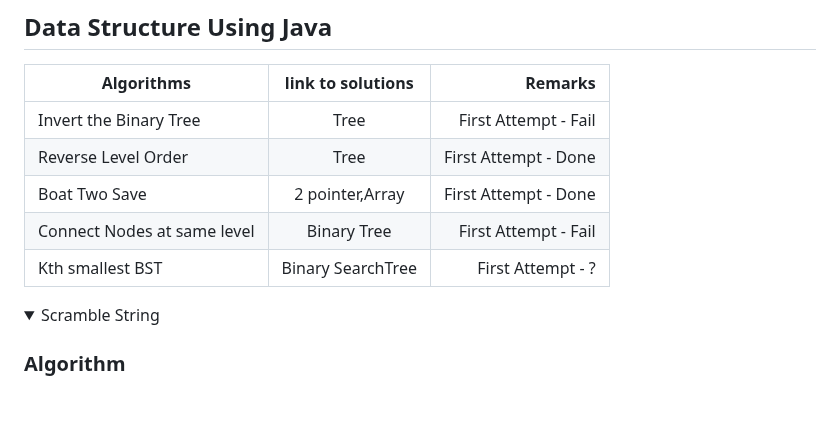
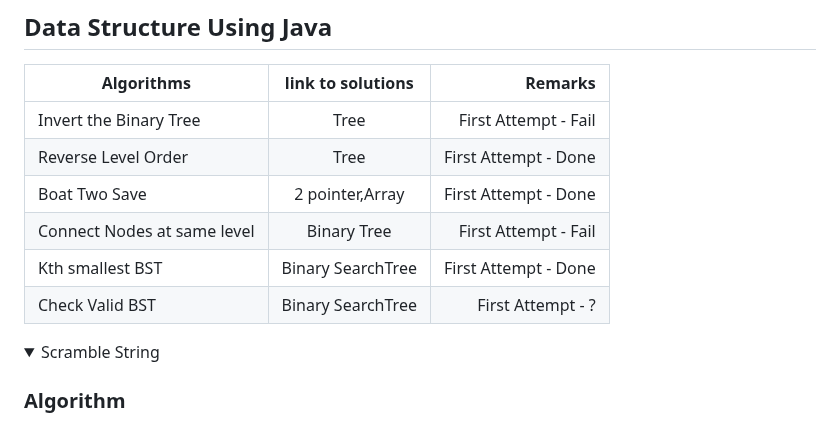
Before and after one commit to pracks224/Interview_Prep, a Markdown page: README.md, the part around the change. Drawn GitHub-style; folded sections open; blank space fills up the shorter version.

Commit message:
Valid BST Check

```diff
--- a/README.md
+++ b/README.md
@@ -139,7 +139,8 @@ console.log(person.address.country) // It will pring India ,even though it is al
 | Reverse Level Order     | Tree      |   First Attempt - Done |
 | Boat Two Save    | 2 pointer,Array      |   First Attempt - Done |
 | Connect Nodes at same level    | Binary Tree     |   First Attempt - Fail |
-| Kth smallest BST    | Binary SearchTree     |   First Attempt - ? |
+| Kth smallest BST    | Binary SearchTree     |   First Attempt - Done |
+|  Check Valid BST    | Binary SearchTree     |   First Attempt - ? |
 
 <details>
   <summary>Scramble String </summary>
```
